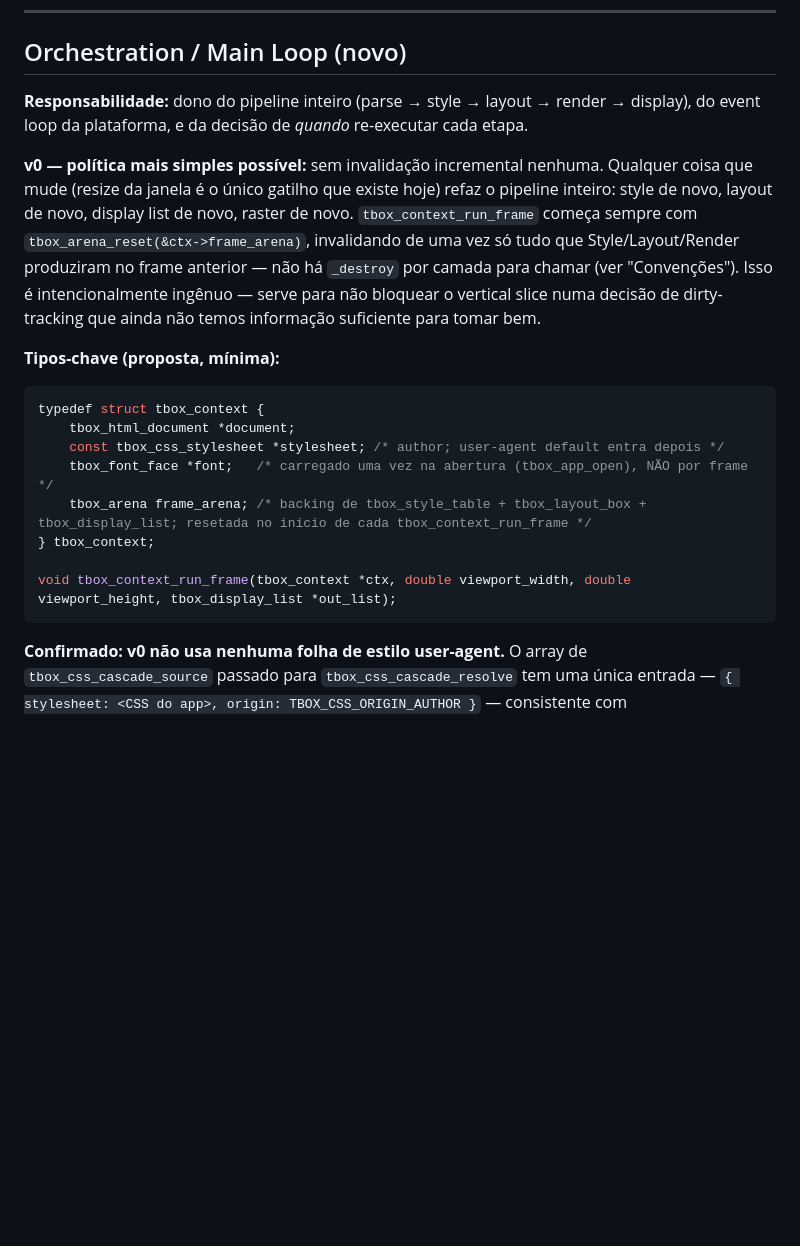
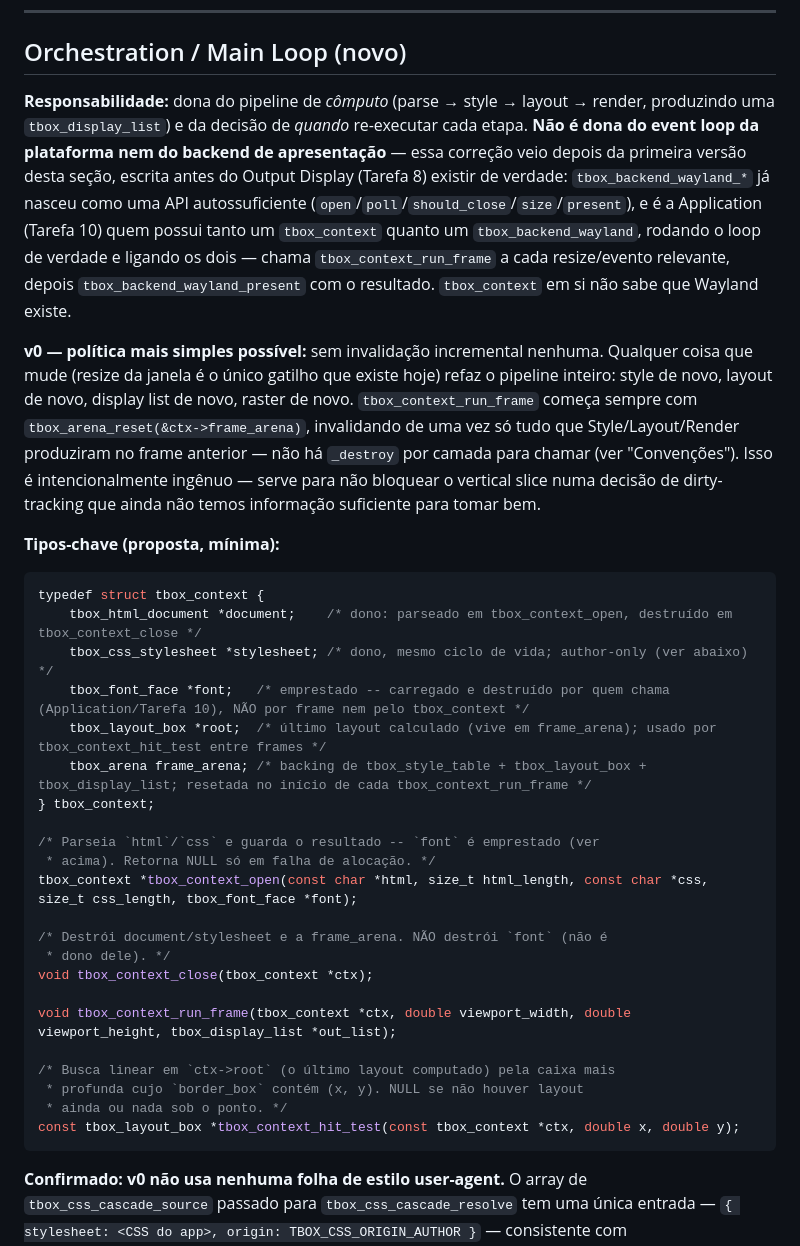
Before and after one commit to welldias/tbox-lib, a Markdown page: ARCHITECTURE.md, the part around the change. Drawn GitHub-style; blank space fills up the shorter version.

Commit message:
Fix ARCHITECTURE.md Orchestration: not the platform event loop owner
Written before Output Display existed, the original text claimed
Orchestration owns "the platform event loop" -- wrong once
tbox_backend_wayland_* turned out to be a self-sufficient API. Clarify
tbox_context only owns the compute pipeline (parse once, then per-frame
style->layout->render) and decides when to redo it; Application
(Tarefa 10) owns the actual main loop, gluing tbox_context and the
backend together. Also complete the tbox_context struct/signatures now
that every layer it composes is real: tbox_context_open/_close,
tbox_context_hit_test, and a `root` field to hit-test against between
frames.

Co-Authored-By: Claude Sonnet 5 <noreply@anthropic.com>
Claude-Session: https://claude.ai/code/session_01PWFrzyj7kdPHqaGfodJmw1

````diff
--- a/ARCHITECTURE.md
+++ b/ARCHITECTURE.md
@@ -546,9 +546,18 @@ de Output Display", acima).
 
 ## Orchestration / Main Loop (novo)
 
-**Responsabilidade:** dono do pipeline inteiro (parse → style → layout →
-render → display), do event loop da plataforma, e da decisão de *quando*
-re-executar cada etapa.
+**Responsabilidade:** dona do pipeline de *cômputo* (parse → style →
+layout → render, produzindo uma `tbox_display_list`) e da decisão de
+*quando* re-executar cada etapa. **Não é dona do event loop da
+plataforma nem do backend de apresentação** — essa correção veio depois
+da primeira versão desta seção, escrita antes do Output Display (Tarefa
+8) existir de verdade: `tbox_backend_wayland_*` já nasceu como uma API
+autossuficiente (`open`/`poll`/`should_close`/`size`/`present`), e é a
+Application (Tarefa 10) quem possui tanto um `tbox_context` quanto um
+`tbox_backend_wayland`, rodando o loop de verdade e ligando os dois —
+chama `tbox_context_run_frame` a cada resize/evento relevante, depois
+`tbox_backend_wayland_present` com o resultado. `tbox_context` em si não
+sabe que Wayland existe.
 
 **v0 — política mais simples possível:** sem invalidação incremental
 nenhuma. Qualquer coisa que mude (resize da janela é o único gatilho que
@@ -564,13 +573,27 @@ tomar bem.
 **Tipos-chave (proposta, mínima):**
 ```c
 typedef struct tbox_context {
-    tbox_html_document *document;
-    const tbox_css_stylesheet *stylesheet; /* author; user-agent default entra depois */
-    tbox_font_face *font;   /* carregado uma vez na abertura (tbox_app_open), NÃO por frame */
+    tbox_html_document *document;    /* dono: parseado em tbox_context_open, destruído em tbox_context_close */
+    tbox_css_stylesheet *stylesheet; /* dono, mesmo ciclo de vida; author-only (ver abaixo) */
+    tbox_font_face *font;   /* emprestado -- carregado e destruído por quem chama (Application/Tarefa 10), NÃO por frame nem pelo tbox_context */
+    tbox_layout_box *root;  /* último layout calculado (vive em frame_arena); usado por tbox_context_hit_test entre frames */
     tbox_arena frame_arena; /* backing de tbox_style_table + tbox_layout_box + tbox_display_list; resetada no início de cada tbox_context_run_frame */
 } tbox_context;
 
+/* Parseia `html`/`css` e guarda o resultado -- `font` é emprestado (ver
+ * acima). Retorna NULL só em falha de alocação. */
+tbox_context *tbox_context_open(const char *html, size_t html_length, const char *css, size_t css_length, tbox_font_face *font);
+
+/* Destrói document/stylesheet e a frame_arena. NÃO destrói `font` (não é
+ * dono dele). */
+void tbox_context_close(tbox_context *ctx);
+
 void tbox_context_run_frame(tbox_context *ctx, double viewport_width, double viewport_height, tbox_display_list *out_list);
+
+/* Busca linear em `ctx->root` (o último layout computado) pela caixa mais
+ * profunda cujo `border_box` contém (x, y). NULL se não houver layout
+ * ainda ou nada sob o ponto. */
+const tbox_layout_box *tbox_context_hit_test(const tbox_context *ctx, double x, double y);
 ```
 
 **Confirmado: v0 não usa nenhuma folha de estilo user-agent.** O array de
````
